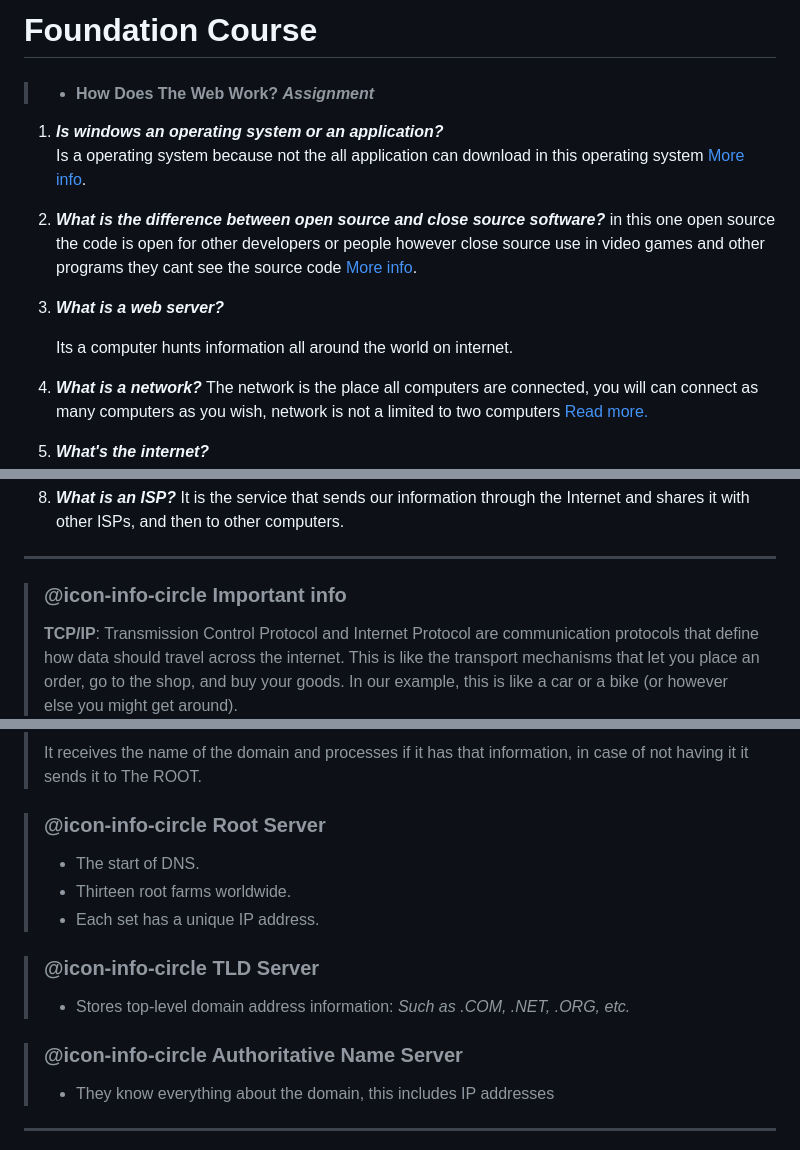
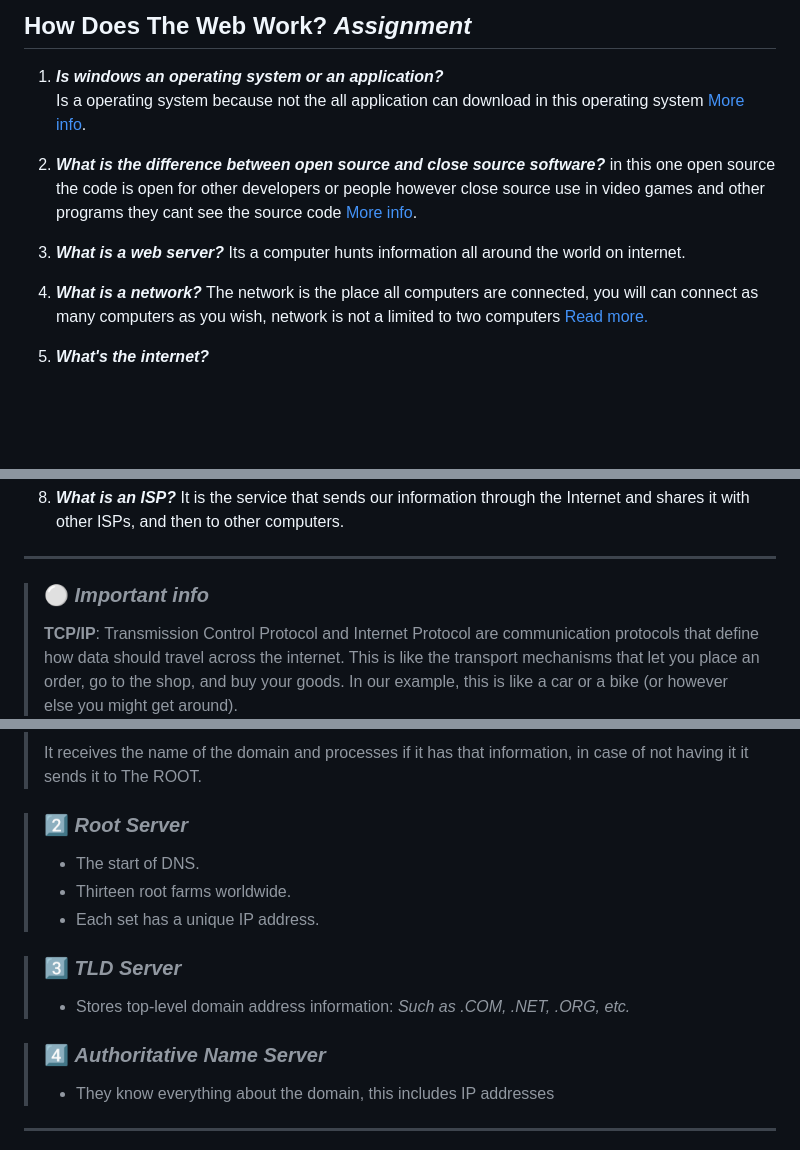
Before and after one commit to Loredvita/Study-proyect, a Markdown page: Computers and Networks.md, 3 parts joined by grey strips. GitHub-like rendering; blank space fills up the shorter version.

```diff
--- a/Computers and Networks.md
+++ b/Computers and Networks.md
@@ -1,6 +1,4 @@
-# Foundation Course
-
-> * #### How Does The Web Work? ***Assignment***
+## How Does The Web Work? ***Assignment***
 
   1.  ***Is windows an operating system or an application?***
            Is a operating system because not the all application can download in this operating system  [More info](https://developer.mozilla.org/en-US/docs/Learn/Common_questions/Web_mechanics/Pages_sites_servers_and_search_engines).
@@ -9,8 +7,7 @@
        in this one open source the code is open for other developers or people however close source use in video games and other programs they cant see the source code [More info](https://developer.mozilla.org/en-US/docs/Learn/Common_questions/Web_mechanics/How_does_the_Internet_work).
 
  3. ***What is a web server?***
-
-       Its a computer hunts information all around the world on internet.
+    Its a computer hunts information all around the world on internet.
 
  4. ***What is a network?***
  The network is the place all computers are connected, you will can connect as many computers as you wish, network is not a limited to two computers  [Read more.](https://developer.mozilla.org/en-US/docs/Learn/Common_questions/Web_mechanics/How_does_the_Internet_work)
@@ -48,7 +45,7 @@
 
  ---
 
- > ### @icon-info-circle Important info
+ > ### :white_circle: ***Important info***
  > **TCP/IP**: Transmission Control Protocol and Internet Protocol are communication protocols that define how data should travel across the internet. This is like the transport mechanisms that let you place an order, go to the shop, and buy your goods. In our example, this is like a car or a bike (or however else you might get around).
 
  > **DNS**: Domain Name System is like an address book for websites. When you type a web address in your browser, the browser looks at the DNS to find the website's IP address before it can retrieve the website. The browser needs to find out which server the website lives on, so it can send HTTP messages to the right place (see below). This is like looking up the address of the shop so you can access it.
@@ -83,16 +80,16 @@
  > ### :one: ***Resolving name server***
  > It receives the name of the domain and processes if it has that information, in case of not having it it sends it to The ROOT.
 
- > ### @icon-info-circle Root Server
+ > ### :two: ***Root Server***
  > - The start of DNS.
  > - Thirteen root farms worldwide.
  > - Each set has a unique IP address.
 
- > ### @icon-info-circle TLD Server
+ > ### 3️⃣ ***TLD Server***
  > - Stores top-level domain address information:
  *Such as .COM, .NET, .ORG, etc.*
 
- > ### @icon-info-circle Authoritative Name Server
+ > ### 4️⃣ ***Authoritative Name Server***
  > - They know everything about the domain, this includes IP addresses
 
   ---
```
